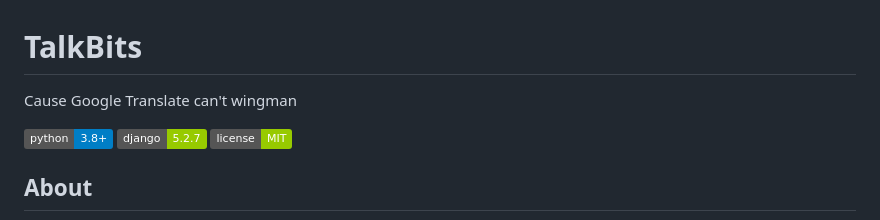
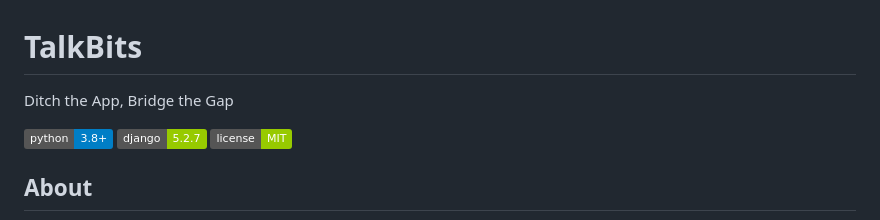
Before and after one commit to keerthi-manasvi/Talkbits, a Markdown page: README.md, the part around the change. Rendered like a GitHub page; badges without logos.

```diff
--- a/README.md
+++ b/README.md
@@ -1,5 +1,5 @@
 # TalkBits
-Cause Google Translate can't wingman
+Ditch the App, Bridge the Gap
 
 ![Python 3.8+](https://img.shields.io/badge/python-3.8%2B-blue.svg)
 ![Django](https://img.shields.io/badge/django-5.2.7-green.svg)
```
